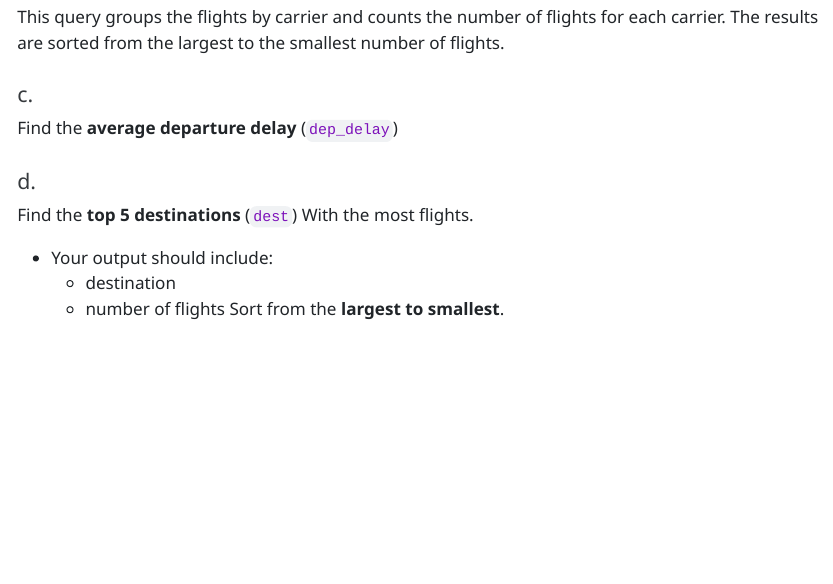
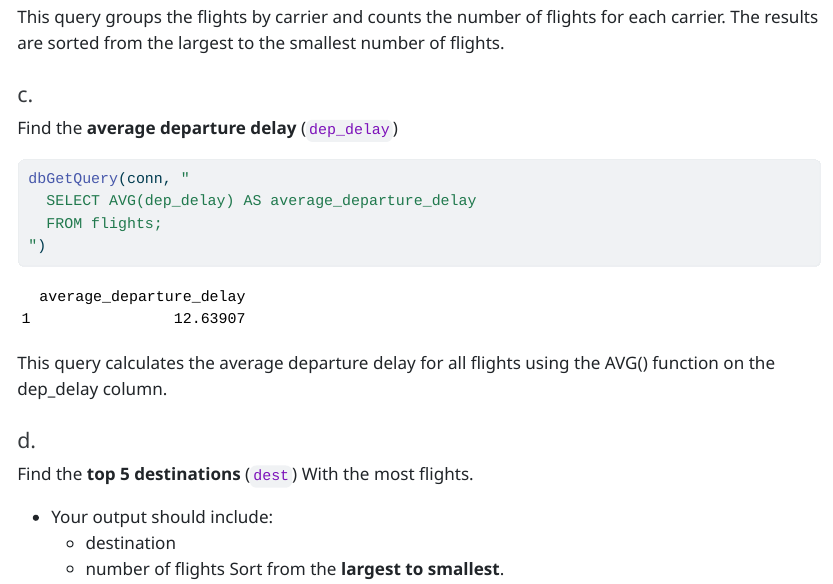
Before and after one commit to easonj319-sudo/DATA613-SQL-Homework, a Quarto document (hw_sql_dbeaver.qmd): the page in a window 1100 px wide, from 3440 px down. The pictures show the output file hw_sql_dbeaver.html that the author committed with the source, opened offline.

Commit message:
Complete Part I question c

````diff
--- a/hw_sql_dbeaver.qmd
+++ b/hw_sql_dbeaver.qmd
@@ -110,6 +110,14 @@ This query groups the flights by carrier and counts the number of flights for ea
 #### c.
 
 Find the **average departure delay** (`dep_delay`)
+```{r}
+dbGetQuery(conn, "
+  SELECT AVG(dep_delay) AS average_departure_delay
+  FROM flights;
+")
+```
+This query calculates the average departure delay for all flights using the AVG() function on the dep_delay column.
+
 
 #### d.
 
````
Also changed, not shown: hw_sql_dbeaver.html.
